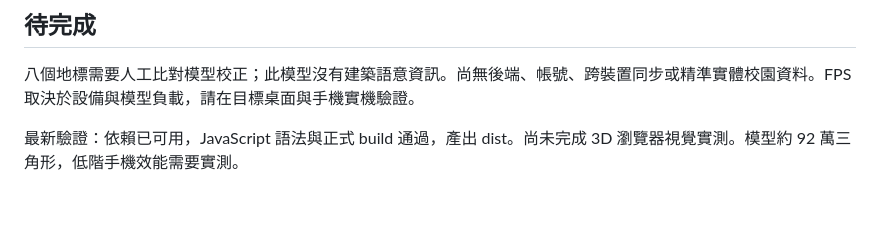
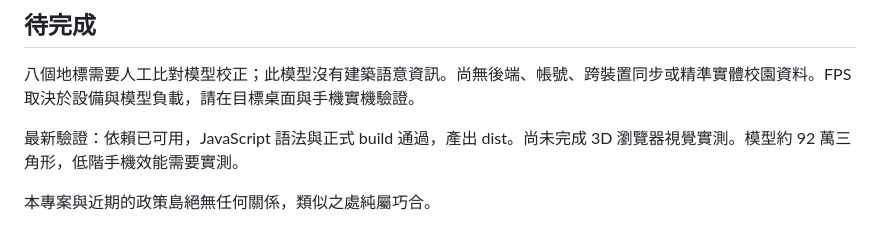
Before and after one commit to akirajnn/ccu3dmap, a Markdown page: README.md, the part around the change. Rendered like a GitHub page; blank space fills up the shorter version.

Commit message:
Add project independence disclaimer to README

```diff
--- a/README.md
+++ b/README.md
@@ -56,3 +56,5 @@ npm run dev
 八個地標需要人工比對模型校正；此模型沒有建築語意資訊。尚無後端、帳號、跨裝置同步或精準實體校園資料。FPS 取決於設備與模型負載，請在目標桌面與手機實機驗證。
 
 最新驗證：依賴已可用，JavaScript 語法與正式 build 通過，產出 dist。尚未完成 3D 瀏覽器視覺實測。模型約 92 萬三角形，低階手機效能需要實測。
+
+本專案與近期的政策島絕無任何關係，類似之處純屬巧合。
```
Also changed, not shown: PROJECT_STATUS.md (+5 -0 lines).
